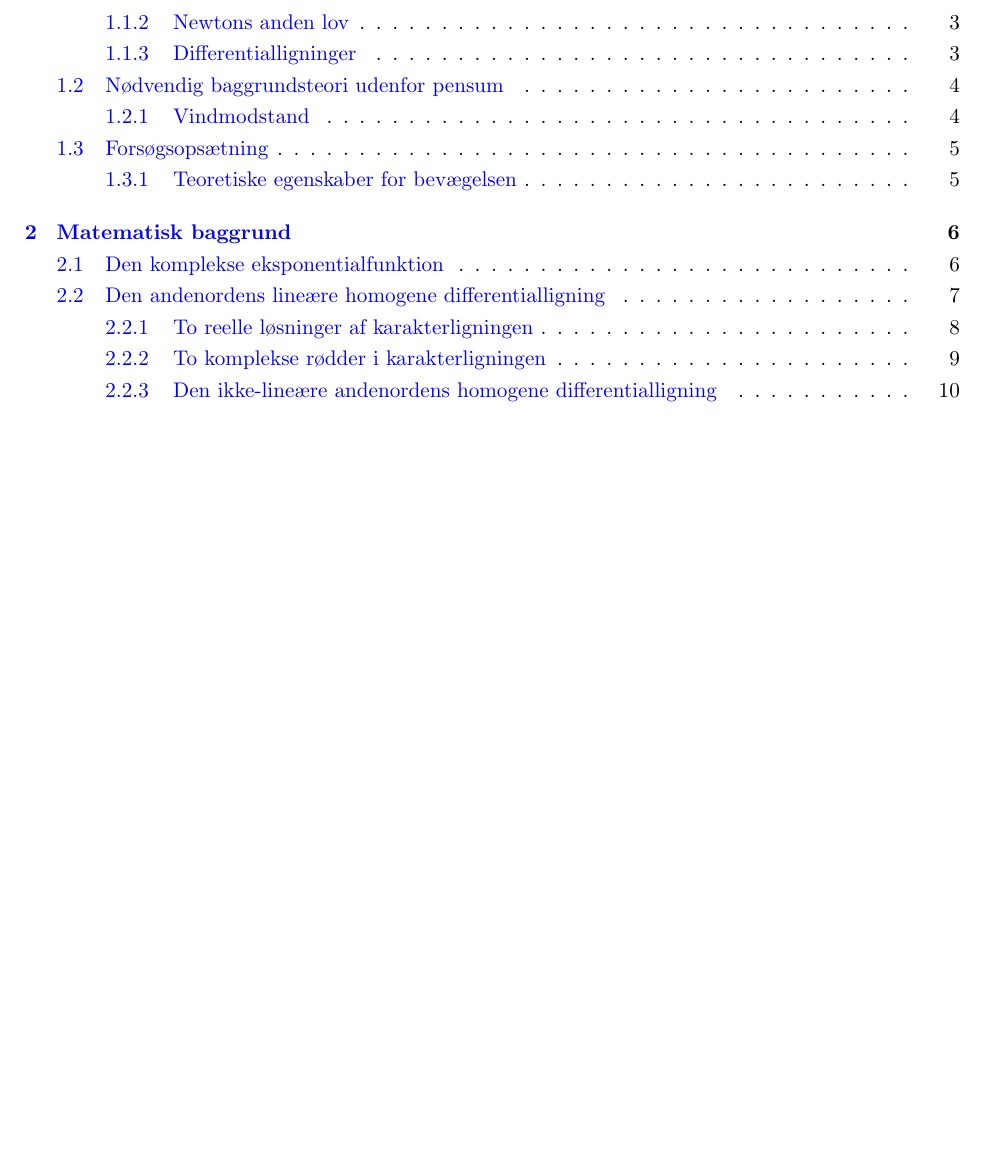
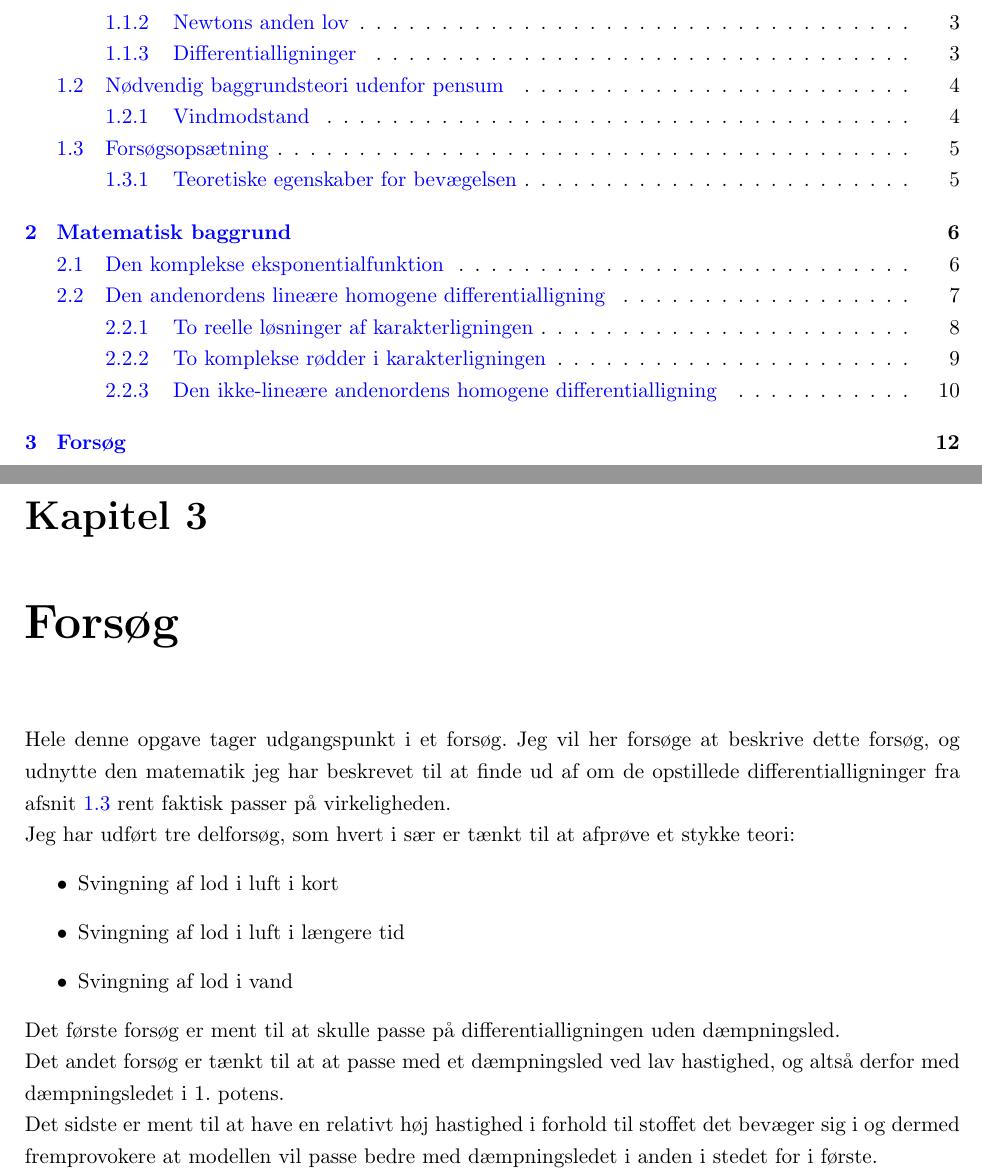
Before and after one commit to mikkelbjoern/SRP---Den-harmoniske-svingning, a LaTeX book (main.tex, which reads Kapitel3/Introduktion.tex): part of page 2 of 12 before the commit and two parts of pages 2 and 12 of 13 after it, the two joined at a grey line, cut so that both start at the same text, the shorter picture padded with empty space. Compiled offline with pdfLaTeX.

Commit message:
Skrev introduktion til databehandling

```diff
--- /dev/null
+++ b/Kapitel3/Introduktion.tex
@@ -0,0 +1,16 @@
+\chapter{Forsøg}
+Hele denne opgave tager udgangspunkt i et forsøg.
+Jeg vil her forsøge at beskrive dette forsøg, og udnytte den matematik jeg har beskrevet til at finde ud af om de opstillede differentialligninger fra afsnit \ref{teori: opsatning af differentialligninger} rent faktisk passer på virkeligheden.
+
+Jeg har udført tre delforsøg, som hvert i sær er tænkt til at afprøve et stykke teori:
+\begin{itemize}
+	\item Svingning af lod i luft i kort
+	\item Svingning af lod i luft i længere tid
+	\item Svingning af lod i vand
+\end{itemize}
+
+Det første forsøg er ment til at skulle passe på differentialligningen uden dæmpningsled.
+
+Det andet forsøg er tænkt til at at passe med et dæmpningsled ved lav hastighed, og altså derfor med dæmpningsledet i 1. potens.
+
+Det sidste er ment til at have en relativt høj hastighed i forhold til stoffet det bevæger sig i og dermed fremprovokere at modellen vil passe bedre med dæmpningsledet i anden i stedet for i første.
```
Also changed, not shown: main.tex (+2 -0 lines).
